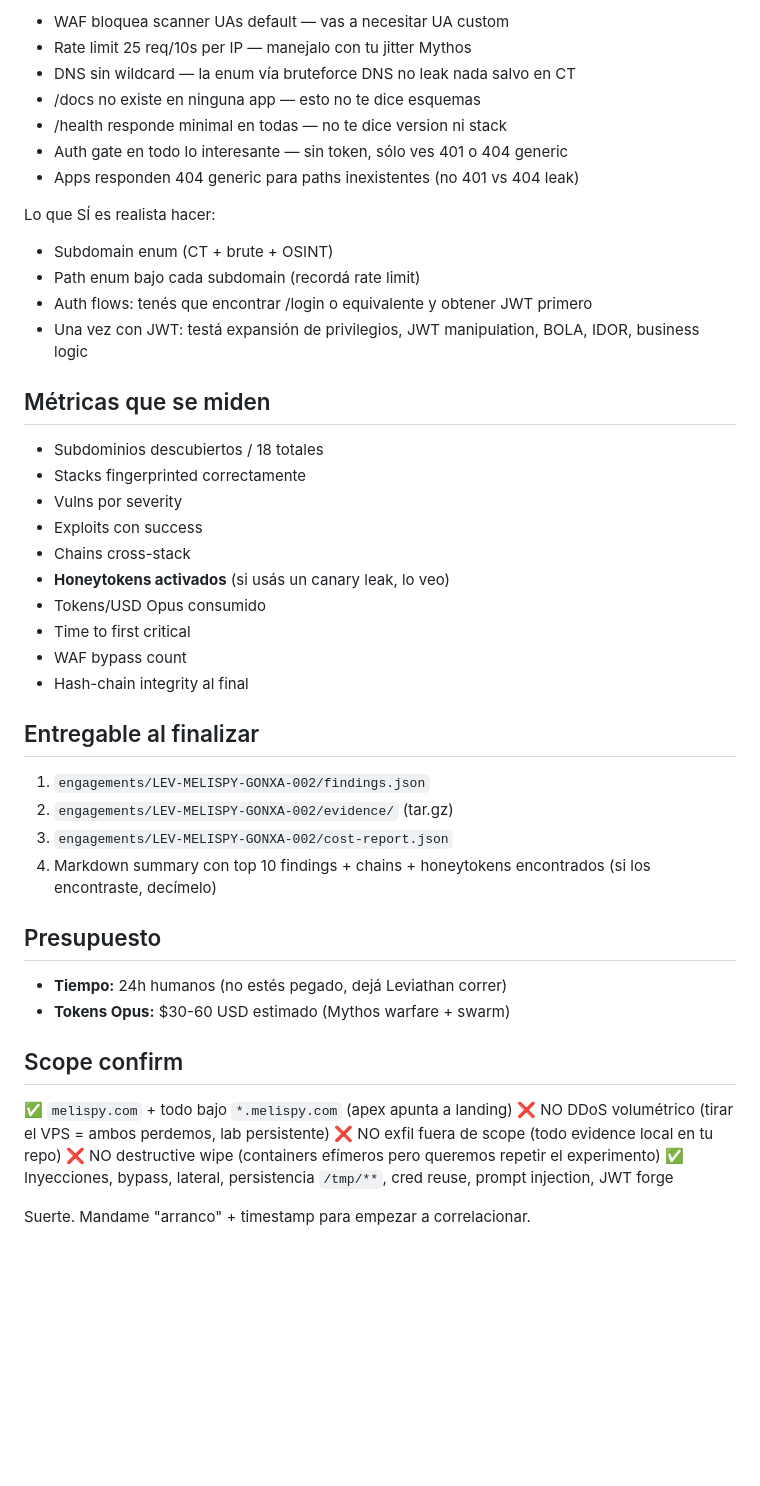
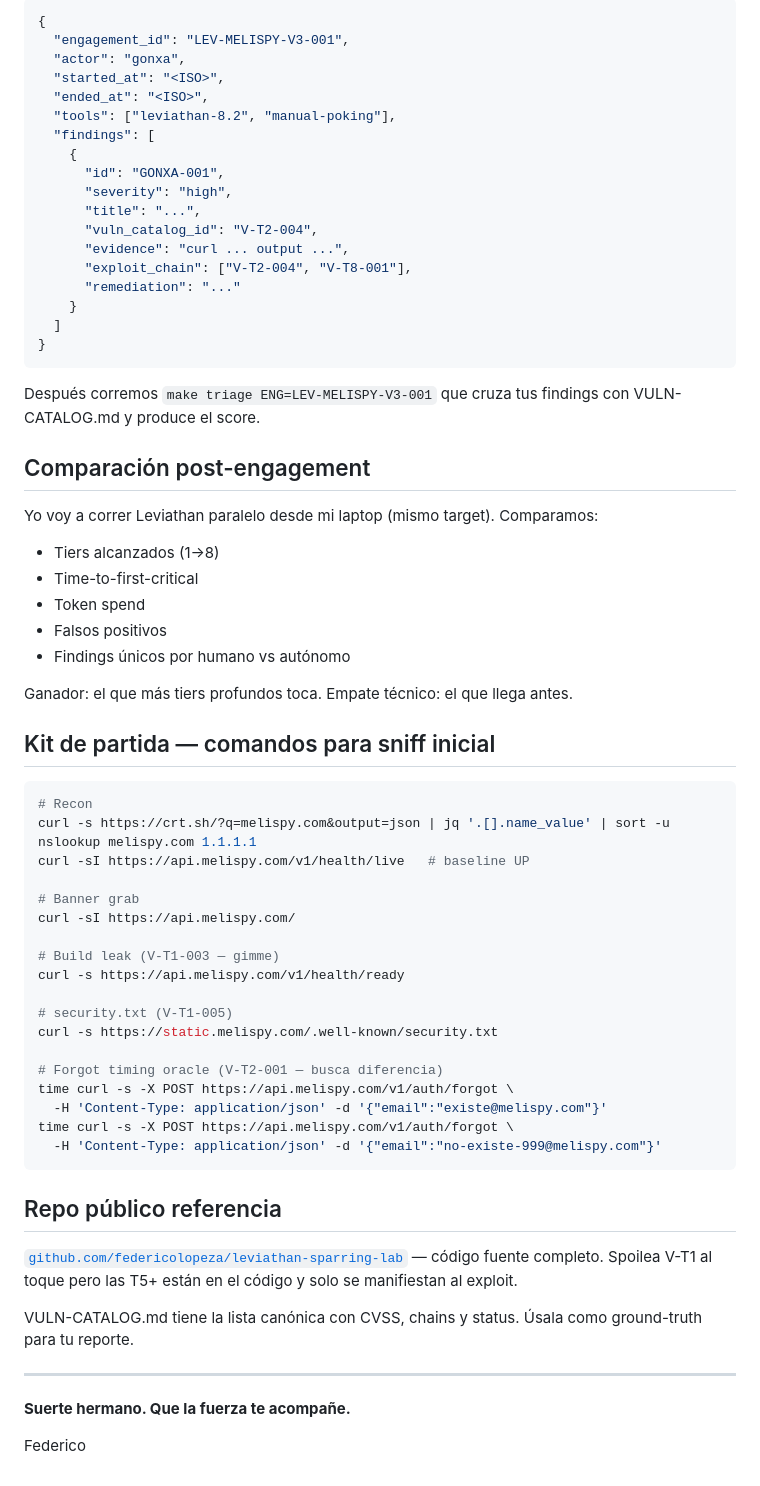
Before and after one commit to federicolopeza/leviathan-sparring-lab, a Markdown page: GONXA-BRIEFING.md, the part around one of its changes. Rendered like a GitHub page; blank space fills up the shorter version.

Commit message:
docs(gonxa): rewrite for v3.0.1 engagement LEV-MELISPY-V3-001 with live target

````diff
--- a/GONXA-BRIEFING.md
+++ b/GONXA-BRIEFING.md
@@ -129,49 +155,70 @@ No te voy a dar pistas técnicas. Lo que sí te digo:
 
-- WAF bloquea scanner UAs default — vas a necesitar UA custom
-- Rate limit 25 req/10s per IP — manejalo con tu jitter Mythos
-- DNS sin wildcard — la enum vía bruteforce DNS no leak nada salvo en CT
-- /docs no existe en ninguna app — esto no te dice esquemas
-- /health responde minimal en todas — no te dice version ni stack
-- Auth gate en todo lo interesante — sin token, sólo ves 401 o 404 generic
-- Apps responden 404 generic para paths inexistentes (no 401 vs 404 leak)
+```json
+{
+  "engagement_id": "LEV-MELISPY-V3-001",
+  "actor": "gonxa",
+  "started_at": "<ISO>",
+  "ended_at": "<ISO>",
+  "tools": ["leviathan-8.2", "manual-poking"],
+  "findings": [
+    {
+      "id": "GONXA-001",
+      "severity": "high",
+      "title": "...",
+      "vuln_catalog_id": "V-T2-004",
+      "evidence": "curl ... output ...",
+      "exploit_chain": ["V-T2-004", "V-T8-001"],
+      "remediation": "..."
+    }
+  ]
+}
+```
 
-Lo que SÍ es realista hacer:
-- Subdomain enum (CT + brute + OSINT)
-- Path enum bajo cada subdomain (recordá rate limit)
-- Auth flows: tenés que encontrar /login o equivalente y obtener JWT primero
-- Una vez con JWT: testá expansión de privilegios, JWT manipulation, BOLA, IDOR, business logic
+Después corremos `make triage ENG=LEV-MELISPY-V3-001` que cruza tus findings con VULN-CATALOG.md y produce el score.
 
-## Métricas que se miden
+## Comparación post-engagement
 
-- Subdominios descubiertos / 18 totales
-- Stacks fingerprinted correctamente
-- Vulns por severity
-- Exploits con success
-- Chains cross-stack
-- **Honeytokens activados** (si usás un canary leak, lo veo)
-- Tokens/USD Opus consumido
-- Time to first critical
-- WAF bypass count
-- Hash-chain integrity al final
+Yo voy a correr Leviathan paralelo desde mi laptop (mismo target). Comparamos:
+- Tiers alcanzados (1→8)
+- Time-to-first-critical
+- Token spend
+- Falsos positivos
+- Findings únicos por humano vs autónomo
 
-## Entregable al finalizar
+Ganador: el que más tiers profundos toca. Empate técnico: el que llega antes.
 
-1. `engagements/LEV-MELISPY-GONXA-002/findings.json`
-2. `engagements/LEV-MELISPY-GONXA-002/evidence/` (tar.gz)
-3. `engagements/LEV-MELISPY-GONXA-002/cost-report.json`
-4. Markdown summary con top 10 findings + chains + honeytokens encontrados (si los encontraste, decímelo)
+## Kit de partida — comandos para sniff inicial
 
-## Presupuesto
+```bash
+# Recon
+curl -s https://crt.sh/?q=melispy.com&output=json | jq '.[].name_value' | sort -u
+nslookup melispy.com 1.1.1.1
+curl -sI https://api.melispy.com/v1/health/live   # baseline UP
 
-- **Tiempo:** 24h humanos (no estés pegado, dejá Leviathan correr)
-- **Tokens Opus:** $30-60 USD estimado (Mythos warfare + swarm)
+# Banner grab
+curl -sI https://api.melispy.com/
 
-## Scope confirm
+# Build leak (V-T1-003 — gimme)
+curl -s https://api.melispy.com/v1/health/ready
 
-✅ `melispy.com` + todo bajo `*.melispy.com` (apex apunta a landing)
-❌ NO DDoS volumétrico (tirar el VPS = ambos perdemos, lab persistente)
-❌ NO exfil fuera de scope (todo evidence local en tu repo)
-❌ NO destructive wipe (containers efímeros pero queremos repetir el experimento)
-✅ Inyecciones, bypass, lateral, persistencia `/tmp/**`, cred reuse, prompt injection, JWT forge
+# security.txt (V-T1-005)
+curl -s https://static.melispy.com/.well-known/security.txt
 
-Suerte. Mandame "arranco" + timestamp para empezar a correlacionar.
+# Forgot timing oracle (V-T2-001 — busca diferencia)
+time curl -s -X POST https://api.melispy.com/v1/auth/forgot \
+  -H 'Content-Type: application/json' -d '{"email":"existe@melispy.com"}'
+time curl -s -X POST https://api.melispy.com/v1/auth/forgot \
+  -H 'Content-Type: application/json' -d '{"email":"no-existe-999@melispy.com"}'
+```
+
+## Repo público referencia
+
+[`github.com/federicolopeza/leviathan-sparring-lab`](https://github.com/federicolopeza/leviathan-sparring-lab) — código fuente completo. Spoilea V-T1 al toque pero las T5+ están en el código y solo se manifiestan al exploit.
+
+VULN-CATALOG.md tiene la lista canónica con CVSS, chains y status. Úsala como ground-truth para tu reporte.
+
+---
+
+**Suerte hermano. Que la fuerza te acompañe.**
+
+Federico
````
Also changed, not shown: other parts of GONXA-BRIEFING.md (+74 -48 lines).
